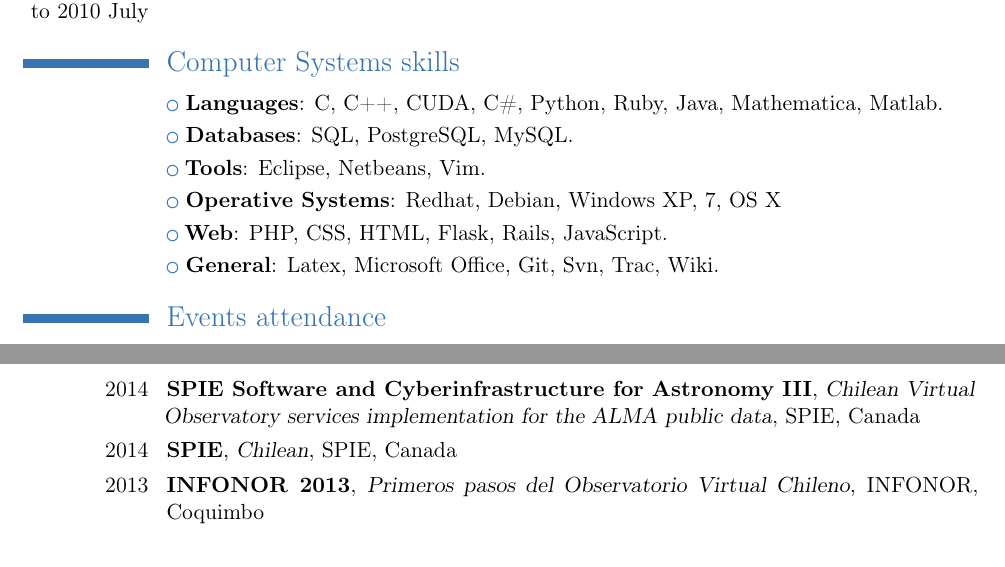
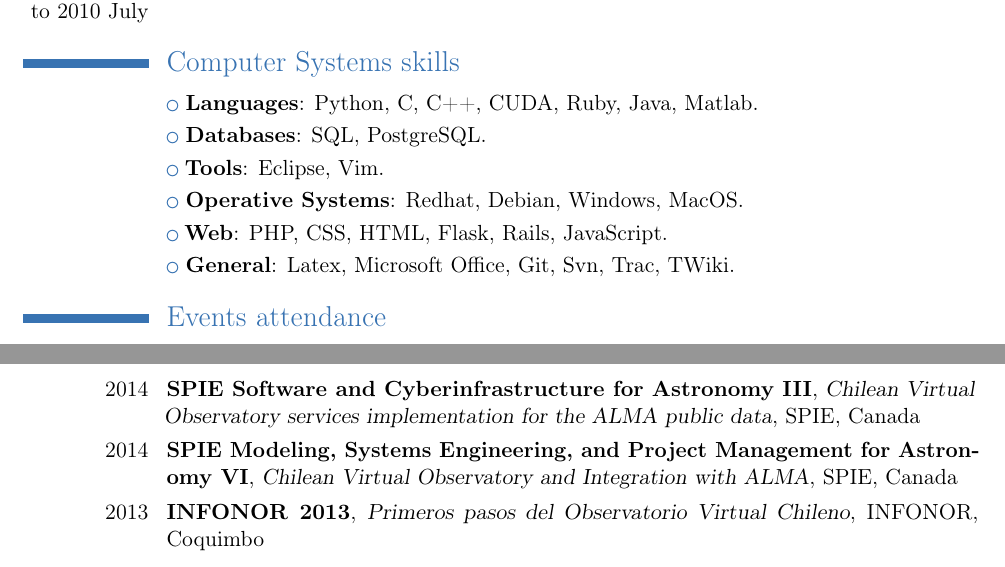
Before and after one commit to jantogni/cv, a LaTeX CV (english/curriculum.tex): two parts of page 2 of 3, joined at a grey line, cut so that both start at the same text. Compiled offline with pdfLaTeX.

```diff
--- a/english/curriculum.tex
+++ b/english/curriculum.tex
@@ -94,12 +96,12 @@
 	{}{}
 
 \section{Computer Systems skills}
-\cvlistitem{\textbf{Languages}: C, C++, CUDA, C\#, Python, Ruby, Java, Mathematica, Matlab.}{}
-\cvlistitem{\textbf{Databases}: SQL, PostgreSQL, MySQL.}{}
-\cvlistitem{\textbf{Tools}: Eclipse, Netbeans, Vim.}{}
-\cvlistitem{\textbf{Operative Systems}: Redhat, Debian, Windows XP, 7, OS X}{}
+\cvlistitem{\textbf{Languages}: Python, C, C++, CUDA, Ruby, Java, Matlab.}{}
+\cvlistitem{\textbf{Databases}: SQL, PostgreSQL.}{}
+\cvlistitem{\textbf{Tools}: Eclipse, Vim.}{}
+\cvlistitem{\textbf{Operative Systems}: Redhat, Debian, Windows, MacOS.}{}
 \cvlistitem{\textbf{Web}: PHP, CSS, HTML, Flask, Rails, JavaScript.}{}
-\cvlistitem{\textbf{General}: Latex, Microsoft Office, Git, Svn, Trac, Wiki.}
+\cvlistitem{\textbf{General}: Latex, Microsoft Office, Git, Svn, Trac, TWiki.}
 
 
 \section{Events attendance}
@@ -142,8 +144,8 @@
 	{Canada}
 	{}
 \cventry{2014}
-	{SPIE}
-	{Chilean}
+	{SPIE Modeling, Systems Engineering, and Project Management for Astronomy VI}
+	{Chilean Virtual Observatory and Integration with ALMA}
 	{SPIE}
 	{Canada}
 	{}
```
Also changed, not shown: english/curriculum.tex (10 more changed lines).
